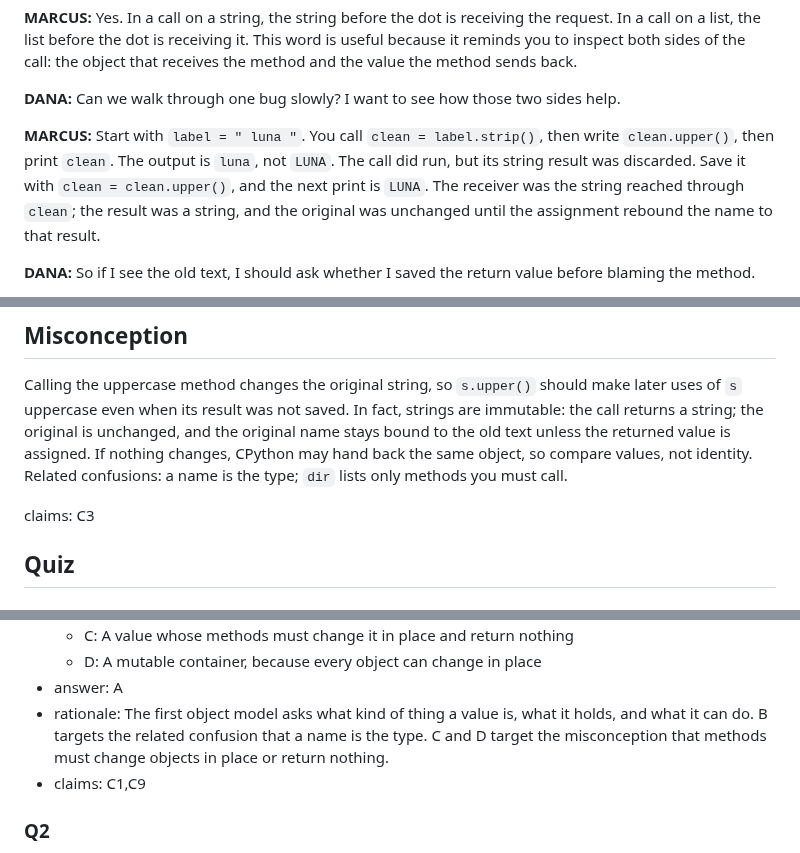
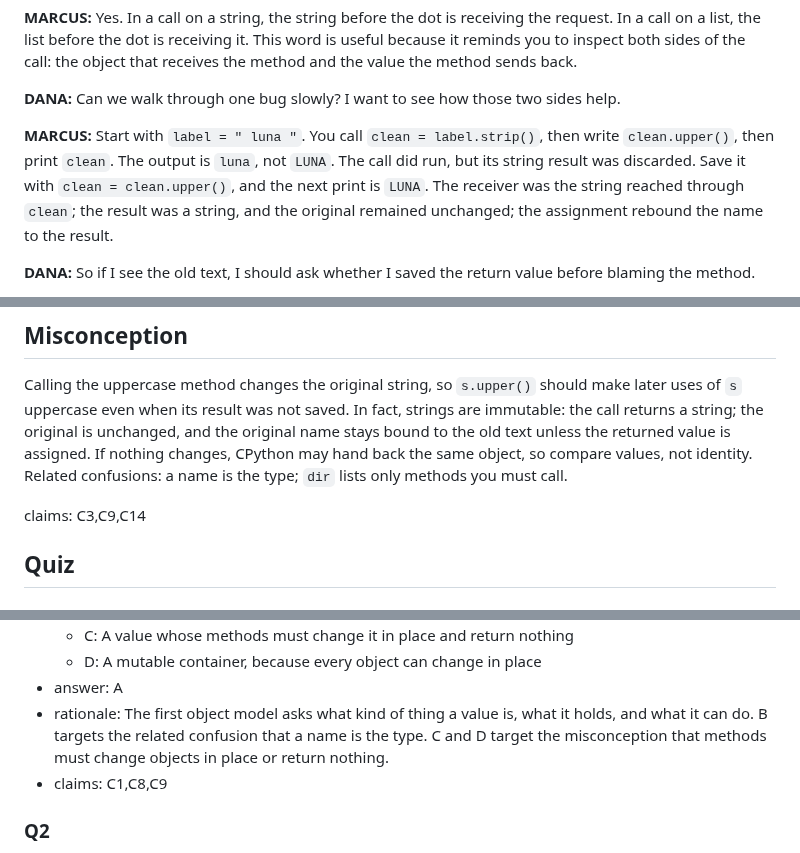
Before and after one commit to jeremy-evert/computer_science_1, a Markdown page: concepts/week-09-concept-1-objects-you-already-use.md, 3 parts joined by grey strips. Rendered like a GitHub page.

Commit message:
CS1 Week 9 concept 1 spec: Sol r3 repairs (claim coverage audit, rebinding wording)
Co-Authored-By: Claude Sonnet 5.5 <noreply@anthropic.com>

```diff
--- a/concepts/week-09-concept-1-objects-you-already-use.md
+++ b/concepts/week-09-concept-1-objects-you-already-use.md
@@ -178,6 +178,6 @@ The circuit is complete. On Terra, we met values we already use. On Luna, we fol
 **DANA:** Can we walk through one bug slowly? I want to see how those two sides help.
 
-**MARCUS:** Start with `label = " luna "`. You call `clean = label.strip()`, then write `clean.upper()`, then print `clean`. The output is `luna`, not `LUNA`. The call did run, but its string result was discarded. Save it with `clean = clean.upper()`, and the next print is `LUNA`. The receiver was the string reached through `clean`; the result was a string, and the original was unchanged until the assignment rebound the name to that result.
+**MARCUS:** Start with `label = " luna "`. You call `clean = label.strip()`, then write `clean.upper()`, then print `clean`. The output is `luna`, not `LUNA`. The call did run, but its string result was discarded. Save it with `clean = clean.upper()`, and the next print is `LUNA`. The receiver was the string reached through `clean`; the result was a string, and the original remained unchanged; the assignment rebound the name to the result.
 
 **DANA:** So if I see the old text, I should ask whether I saved the return value before blaming the method.
 
@@ -273,7 +273,7 @@ print(signal.startswith("Terra"))  # expect: True
 
 Calling the uppercase method changes the original string, so `s.upper()` should make later uses of `s` uppercase even when its result was not saved. In fact, strings are immutable: the call returns a string; the original is unchanged, and the original name stays bound to the old text unless the returned value is assigned. If nothing changes, CPython may hand back the same object, so compare values, not identity. Related confusions: a name is the type; `dir` lists only methods you must call.
 
-claims: C3
+claims: C3,C9,C14
 
 ## Quiz
 
@@ -287,7 +287,7 @@ claims: C3
   - D: A mutable container, because every object can change in place
 - answer: A
 - rationale: The first object model asks what kind of thing a value is, what it holds, and what it can do. B targets the related confusion that a name is the type. C and D target the misconception that methods must change objects in place or return nothing.
-- claims: C1,C9
+- claims: C1,C8,C9
 
 ### Q2
 
```
Also changed, not shown: other parts of concepts/week-09-concept-1-objects-you-already-use.md (+11 -11 lines).
